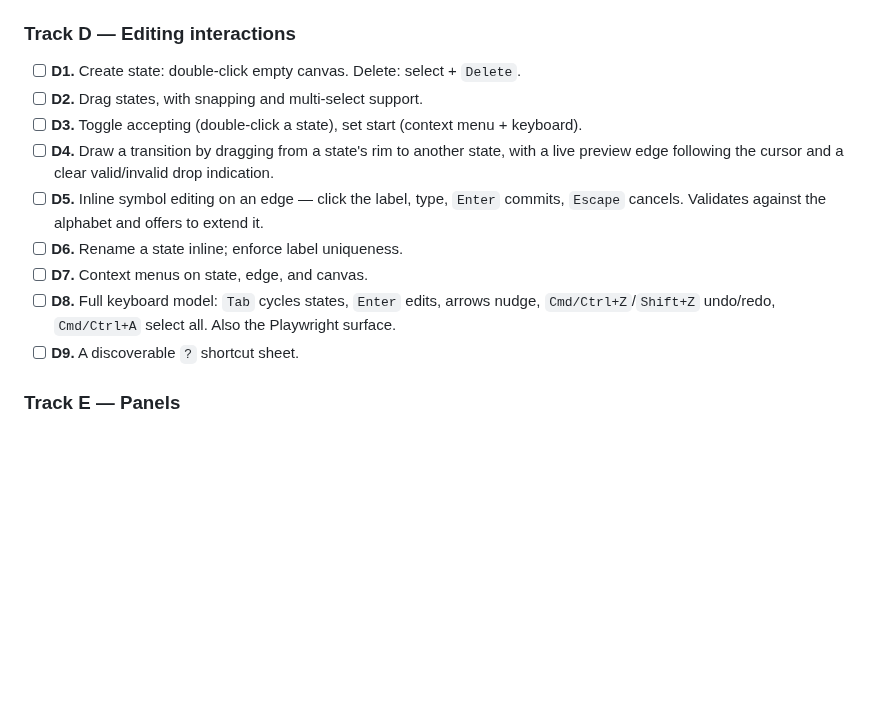
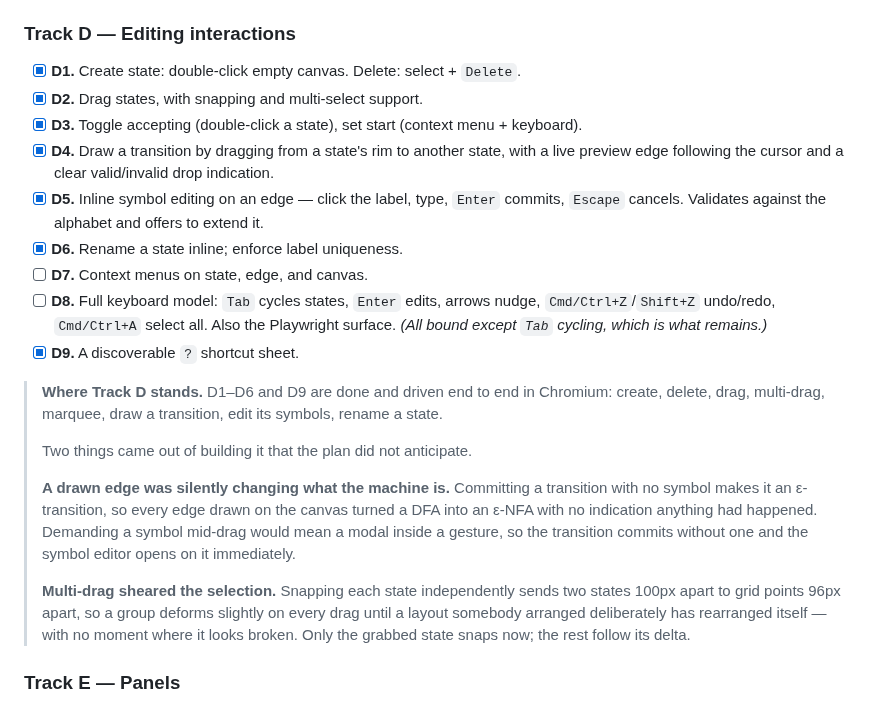
Before and after one commit to PranavShukla2/kleene, a Markdown page: docs/plan/phase-2.md, the part around one of its changes. Rendered like a GitHub page; blank space fills up the shorter version.

Commit message:
plan: tick B4, B5 and most of Track D
Done and driven end to end in Chromium: create, delete, drag, multi-drag,
marquee, draw a transition, edit its symbols, rename a state, and the
shortcut sheet.

D7 and D8 stay open, and D8 gets a note saying what is actually left --
everything but Tab cycling is bound. A box that is 90% done is still not
ticked, but leaving it looking untouched is its own kind of wrong.

The track note records the two things building it turned up that the plan did
not anticipate: a drawn edge silently changing a DFA into an ε-NFA, and
multi-drag shearing a selection through per-state snapping. Both are the kind
of defect that has no moment where it looks broken, which is why they are
worth writing down rather than just fixing.

```diff
--- a/docs/plan/phase-2.md
+++ b/docs/plan/phase-2.md
@@ -120,18 +120,35 @@ features, and starts by reading how Graphviz solves it rather than by writing co
 
 ### Track D — Editing interactions
 
-- [ ] **D1.** Create state: double-click empty canvas. Delete: select + `Delete`.
-- [ ] **D2.** Drag states, with snapping and multi-select support.
-- [ ] **D3.** Toggle accepting (double-click a state), set start (context menu + keyboard).
-- [ ] **D4.** Draw a transition by dragging from a state's rim to another state, with a live
+- [x] **D1.** Create state: double-click empty canvas. Delete: select + `Delete`.
+- [x] **D2.** Drag states, with snapping and multi-select support.
+- [x] **D3.** Toggle accepting (double-click a state), set start (context menu + keyboard).
+- [x] **D4.** Draw a transition by dragging from a state's rim to another state, with a live
       preview edge following the cursor and a clear valid/invalid drop indication.
-- [ ] **D5.** Inline symbol editing on an edge — click the label, type, `Enter` commits,
+- [x] **D5.** Inline symbol editing on an edge — click the label, type, `Enter` commits,
       `Escape` cancels. Validates against the alphabet and offers to extend it.
-- [ ] **D6.** Rename a state inline; enforce label uniqueness.
+- [x] **D6.** Rename a state inline; enforce label uniqueness.
 - [ ] **D7.** Context menus on state, edge, and canvas.
 - [ ] **D8.** Full keyboard model: `Tab` cycles states, `Enter` edits, arrows nudge,
       `Cmd/Ctrl+Z`/`Shift+Z` undo/redo, `Cmd/Ctrl+A` select all. Also the Playwright surface.
-- [ ] **D9.** A discoverable `?` shortcut sheet.
+      *(All bound except `Tab` cycling, which is what remains.)*
+- [x] **D9.** A discoverable `?` shortcut sheet.
+
+> **Where Track D stands.** D1–D6 and D9 are done and driven end to end in Chromium: create,
+> delete, drag, multi-drag, marquee, draw a transition, edit its symbols, rename a state.
+>
+> Two things came out of building it that the plan did not anticipate.
+>
+> **A drawn edge was silently changing what the machine is.** Committing a transition with no
+> symbol makes it an ε-transition, so every edge drawn on the canvas turned a DFA into an
+> ε-NFA with no indication anything had happened. Demanding a symbol mid-drag would mean a
+> modal inside a gesture, so the transition commits without one and the symbol editor opens on
+> it immediately.
+>
+> **Multi-drag sheared the selection.** Snapping each state independently sends two states
+> 100px apart to grid points 96px apart, so a group deforms slightly on every drag until a
+> layout somebody arranged deliberately has rearranged itself — with no moment where it looks
+> broken. Only the grabbed state snaps now; the rest follow its delta.
 
 ### Track E — Panels
 
```
Also changed, not shown: other parts of docs/plan/phase-2.md (+2 -2 lines).
